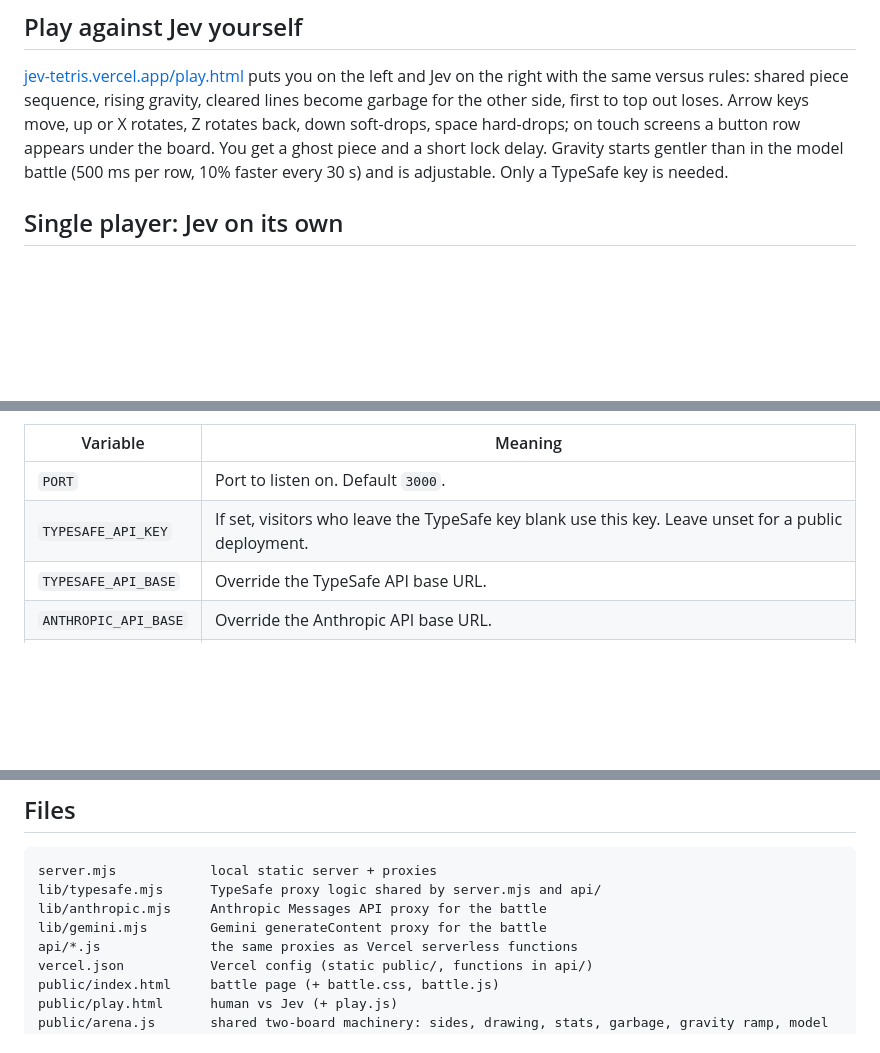
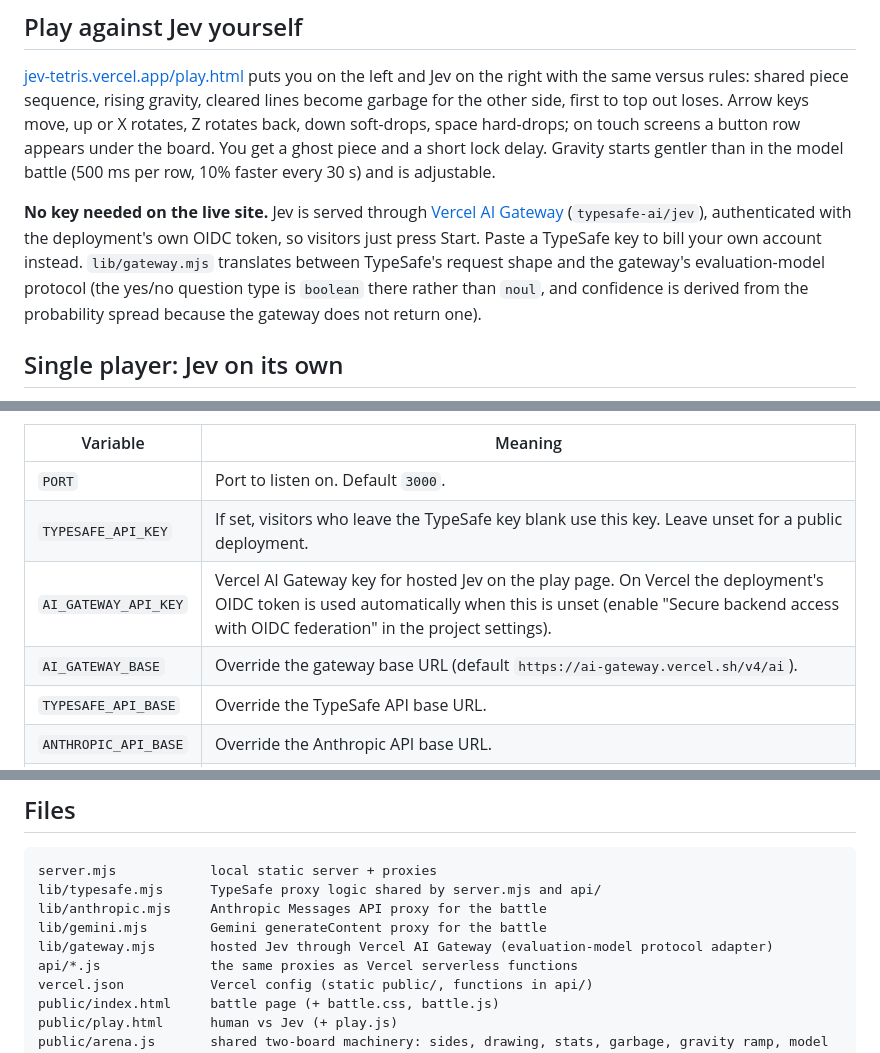
Before and after one commit to huhao121/jev-tetris, a Markdown page: README.md, 3 parts joined by grey strips. Rendered like a GitHub page; blank space fills up the shorter version.

Commit message:
README: hosted Jev on the play page
Co-Authored-By: Claude Fable 5.1 <noreply@anthropic.com>
Claude-Session: https://claude.ai/code/session_016YCduUQvKvzKhRYFEpSHCa

```diff
--- a/README.md
+++ b/README.md
@@ -77,7 +77,14 @@ and Jev on the right with the same versus rules: shared piece sequence, rising g
 lines become garbage for the other side, first to top out loses. Arrow keys move, up or X rotates,
 Z rotates back, down soft-drops, space hard-drops; on touch screens a button row appears under the
 board. You get a ghost piece and a short lock delay. Gravity starts gentler than in the model battle
-(500 ms per row, 10% faster every 30 s) and is adjustable. Only a TypeSafe key is needed.
+(500 ms per row, 10% faster every 30 s) and is adjustable.
+
+**No key needed on the live site.** Jev is served through
+[Vercel AI Gateway](https://vercel.com/ai-gateway/models/jev) (`typesafe-ai/jev`), authenticated with
+the deployment's own OIDC token, so visitors just press Start. Paste a TypeSafe key to bill your own
+account instead. `lib/gateway.mjs` translates between TypeSafe's request shape and the gateway's
+evaluation-model protocol (the yes/no question type is `boolean` there rather than `noul`, and
+confidence is derived from the probability spread because the gateway does not return one).
 
 ## Single player: Jev on its own
 
@@ -148,6 +155,8 @@ Optional environment variables:
 | --- | --- |
 | `PORT` | Port to listen on. Default `3000`. |
 | `TYPESAFE_API_KEY` | If set, visitors who leave the TypeSafe key blank use this key. Leave unset for a public deployment. |
+| `AI_GATEWAY_API_KEY` | Vercel AI Gateway key for hosted Jev on the play page. On Vercel the deployment's OIDC token is used automatically when this is unset (enable "Secure backend access with OIDC federation" in the project settings). |
+| `AI_GATEWAY_BASE` | Override the gateway base URL (default `https://ai-gateway.vercel.sh/v4/ai`). |
 | `TYPESAFE_API_BASE` | Override the TypeSafe API base URL. |
 | `ANTHROPIC_API_BASE` | Override the Anthropic API base URL. |
 | `GEMINI_API_BASE` | Override the Gemini API base URL. |
@@ -171,6 +180,7 @@ server.mjs            local static server + proxies
 lib/typesafe.mjs      TypeSafe proxy logic shared by server.mjs and api/
 lib/anthropic.mjs     Anthropic Messages API proxy for the battle
 lib/gemini.mjs        Gemini generateContent proxy for the battle
+lib/gateway.mjs       hosted Jev through Vercel AI Gateway (evaluation-model protocol adapter)
 api/*.js              the same proxies as Vercel serverless functions
 vercel.json           Vercel config (static public/, functions in api/)
 public/index.html     battle page (+ battle.css, battle.js)
```
